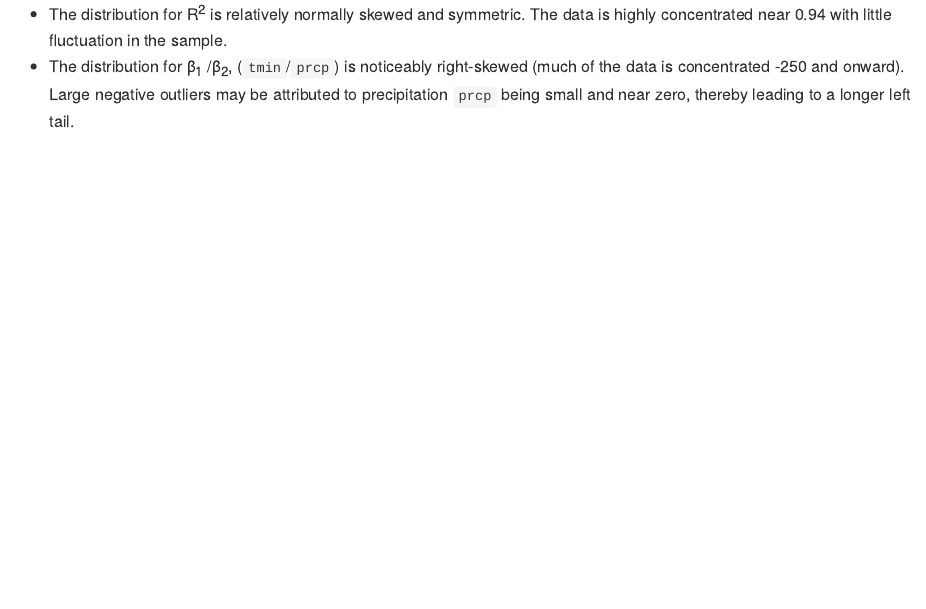
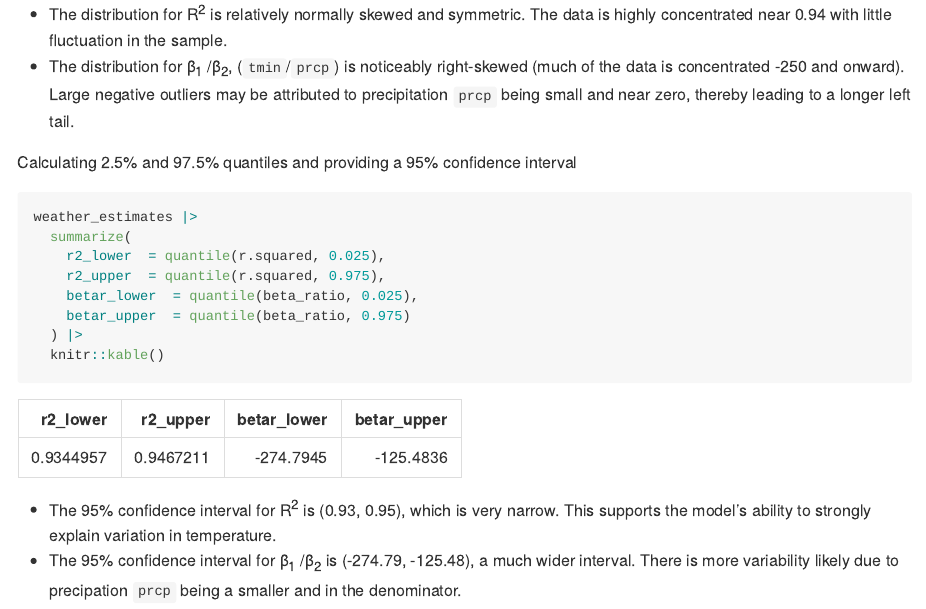
Before and after one commit to mataratt/p8105_hw6_mkr2158, an R Markdown document (p8105_hw6_mkr2158.Rmd): the page in a window 1100 px wide, from 2830 px down. The pictures show the output file p8105_hw6_mkr2158.md that the author committed with the source, drawn offline in the style of GitHub.

Commit message:
Calculating 95% CI for estimates

````diff
--- a/p8105_hw6_mkr2158.Rmd
+++ b/p8105_hw6_mkr2158.Rmd
@@ -96,3 +96,18 @@ weather_estimates |>
 
 * The distribution for R<sup>2</sup> is relatively normally skewed and symmetric. The data is highly concentrated near 0.94 with little fluctuation in the sample.
 * The distribution for β<sub>1</sub> /β<sub>2</sub>, (`tmin`/`prcp`) is noticeably right-skewed (much of the data is concentrated -250 and onward). Large negative outliers may be attributed to precipitation `prcp` being small and near zero, thereby leading to a longer left tail.
+
+Calculating 2.5% and 97.5% quantiles and providing a 95% confidence interval
+```{r}
+weather_estimates |>
+  summarize(
+    r2_lower  = quantile(r.squared, 0.025),
+    r2_upper  = quantile(r.squared, 0.975),
+    betar_lower  = quantile(beta_ratio, 0.025),
+    betar_upper  = quantile(beta_ratio, 0.975)
+  ) |>
+  knitr::kable()
+```
+
+* The 95% confidence interval for R<sup>2</sup> is (0.93, 0.95), which is very narrow. This supports the model's ability to strongly explain variation in temperature.
+* The 95% confidence interval for β<sub>1</sub> /β<sub>2</sub> is (-274.79, -125.48), a much wider interval. There is more variability likely due to precipation `prcp` being a smaller and in the denominator.
````
Also changed, not shown: p8105_hw6_mkr2158.md.
